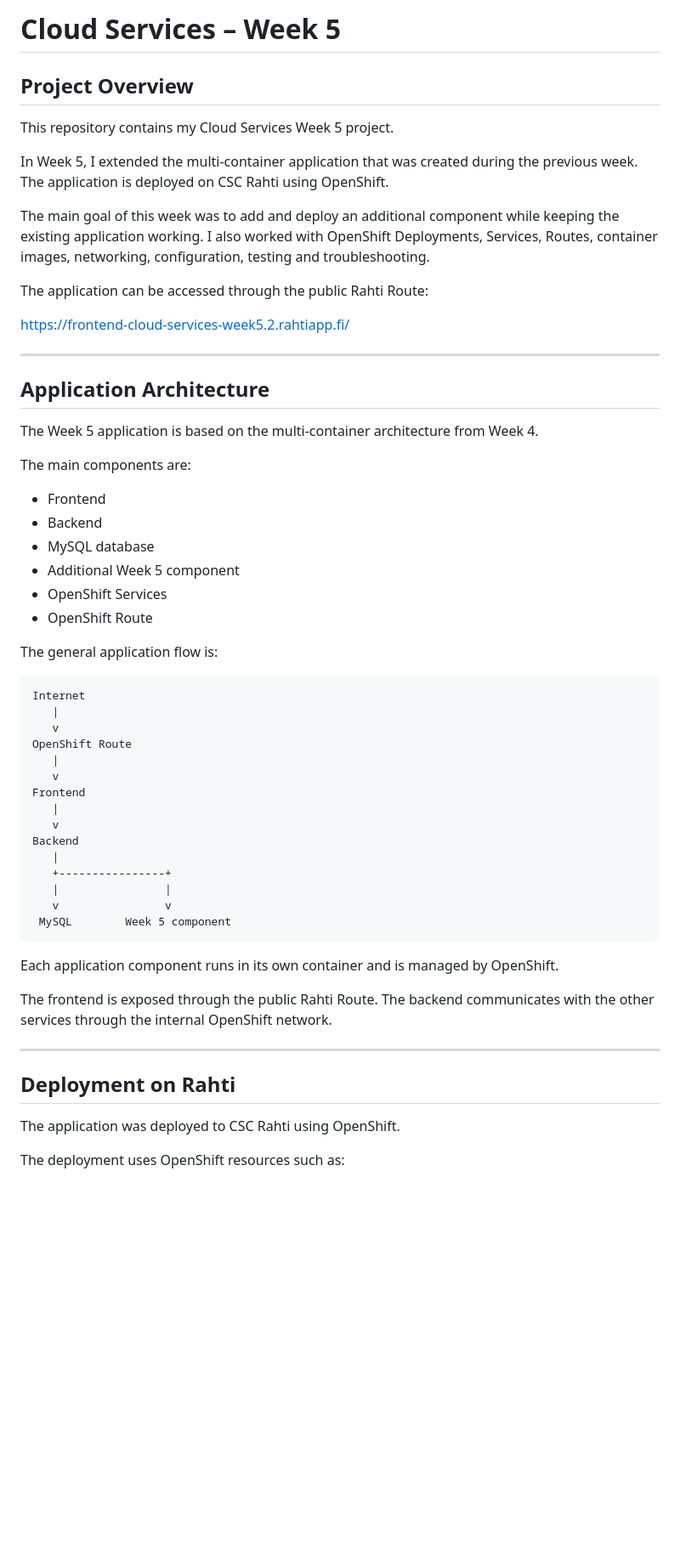
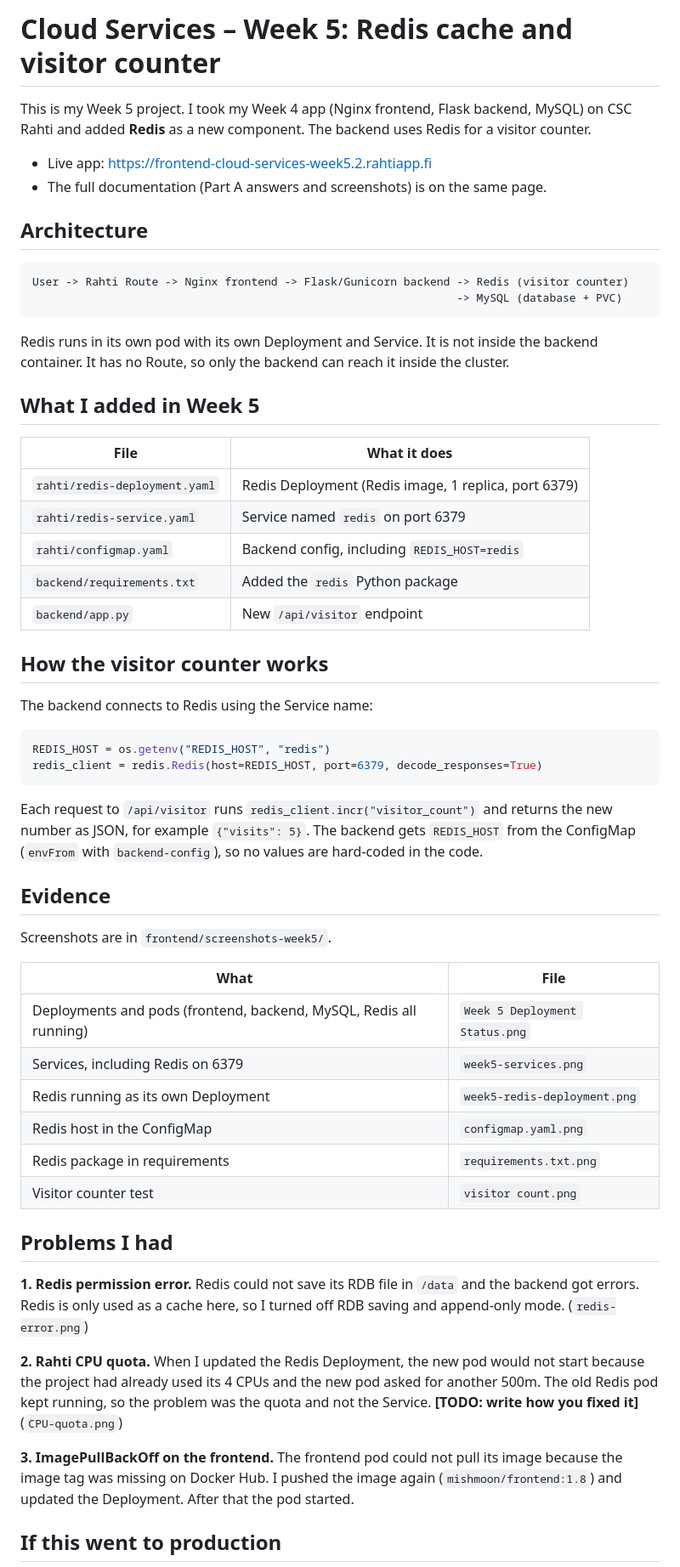
Before and after one commit to Mishomoon/cloud-services-week5, a Markdown page: README.md, the part around one of its changes. Shown at 85% size. GitHub-like rendering; blank space fills up the shorter version.

````diff
--- a/README.md
+++ b/README.md
@@ -1,59 +1,60 @@
-# Cloud Services – Week 5
+# Cloud Services – Week 5: Redis cache and visitor counter
 
-## Project Overview
+This is my Week 5 project. I took my Week 4 app (Nginx frontend, Flask backend, MySQL) on CSC Rahti and added **Redis** as a new component. The backend uses Redis for a visitor counter.
 
-This repository contains my Cloud Services Week 5 project.
+- Live app: https://frontend-cloud-services-week5.2.rahtiapp.fi
+- The full documentation (Part A answers and screenshots) is on the same page.
 
-In Week 5, I extended the multi-container application that was created during the previous week. The application is deployed on CSC Rahti using OpenShift.
+## Architecture
 
-The main goal of this week was to add and deploy an additional component while keeping the existing application working. I also worked with OpenShift Deployments, Services, Routes, container images, networking, configuration, testing and troubleshooting.
+```text
+User -> Rahti Route -> Nginx frontend -> Flask/Gunicorn backend -> Redis (visitor counter)
+                                                                -> MySQL (database + PVC)
+```
 
-The application can be accessed through the public Rahti Route:
+Redis runs in its own pod with its own Deployment and Service. It is not inside the backend container. It has no Route, so only the backend can reach it inside the cluster.
 
-https://frontend-cloud-services-week5.2.rahtiapp.fi/
+## What I added in Week 5
 
----
+| File | What it does |
+|---|---|
+| `rahti/redis-deployment.yaml` | Redis Deployment (Redis image, 1 replica, port 6379) |
+| `rahti/redis-service.yaml` | Service named `redis` on port 6379 |
+| `rahti/configmap.yaml` | Backend config, including `REDIS_HOST=redis` |
+| `backend/requirements.txt` | Added the `redis` Python package |
+| `backend/app.py` | New `/api/visitor` endpoint |
 
-## Application Architecture
+## How the visitor counter works
 
-The Week 5 application is based on the multi-container architecture from Week 4.
+The backend connects to Redis using the Service name:
 
-The main components are:
+```python
+REDIS_HOST = os.getenv("REDIS_HOST", "redis")
+redis_client = redis.Redis(host=REDIS_HOST, port=6379, decode_responses=True)
+```
 
-- Frontend
-- Backend
-- MySQL database
-- Additional Week 5 component
-- OpenShift Services
-- OpenShift Route
+Each request to `/api/visitor` runs `redis_client.incr("visitor_count")` and returns the new number as JSON, for example `{"visits": 5}`. The backend gets `REDIS_HOST` from the ConfigMap (`envFrom` with `backend-config`), so no values are hard-coded in the code.
 
-The general application flow is:
+## Evidence
 
-    Internet
-       |
-       v
-    OpenShift Route
-       |
-       v
-    Frontend
-       |
-       v
-    Backend
-       |
-       +----------------+
-       |                |
-       v                v
-     MySQL        Week 5 component
+Screenshots are in `frontend/screenshots-week5/`.
 
-Each application component runs in its own container and is managed by OpenShift.
+| What | File |
+|---|---|
+| Deployments and pods (frontend, backend, MySQL, Redis all running) | `Week 5 Deployment Status.png` |
+| Services, including Redis on 6379 | `week5-services.png` |
+| Redis running as its own Deployment | `week5-redis-deployment.png` |
+| Redis host in the ConfigMap | `configmap.yaml.png` |
+| Redis package in requirements | `requirements.txt.png` |
+| Visitor counter test | `visitor count.png` |
 
-The frontend is exposed through the public Rahti Route. The backend communicates with the other services through the internal OpenShift network.
+## Problems I had
 
----
+**1. Redis permission error.** Redis could not save its RDB file in `/data` and the backend got errors. Redis is only used as a cache here, so I turned off RDB saving and append-only mode. (`redis-error.png`)
 
-## Deployment on Rahti
+**2. Rahti CPU quota.** When I updated the Redis Deployment, the new pod would not start because the project had already used its 4 CPUs and the new pod asked for another 500m. The old Redis pod kept running, so the problem was the quota and not the Service. **[TODO: write how you fixed it]** (`CPU-quota.png`)
 
-The application was deployed to CSC Rahti using OpenShift.
+**3. ImagePullBackOff on the frontend.** The frontend pod could not pull its image because the image tag was missing on Docker Hub. I pushed the image again (`mishmoon/frontend:1.8`) and updated the Deployment. After that the pod started.
 
-The deployment uses OpenShift resources such as:
+## If this went to production
 
````
Also changed, not shown: other parts of README.md (+15 -224 lines).
